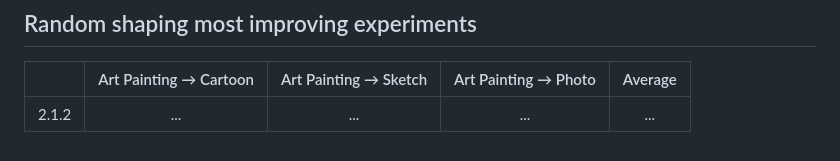
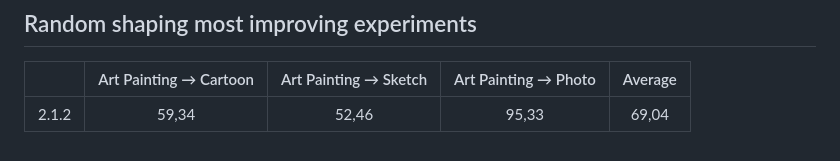
Before and after one commit to VincenzoDalia/AML_Project, a Markdown page: README.md, the part around the change. Drawn GitHub-style.

Commit message:
Update README.md
adds best random maps experiment in readme

```diff
--- a/README.md
+++ b/README.md
@@ -59,4 +59,4 @@ In the following, you can find a brief description of the relevant command line
 ## Random shaping most improving experiments
 |          | Art Painting &#8594; Cartoon | Art Painting &#8594; Sketch | Art Painting &#8594; Photo | Average |
 | :------: | :--------------------------: | :-------------------------: | :------------------------: | :-----: |
-| 2.1.2 |            ...             |             ...           |            ...           |  ...  |
+| 2.1.2 |            59,34             |             52,46           |            95,33           |  69,04  |
```
